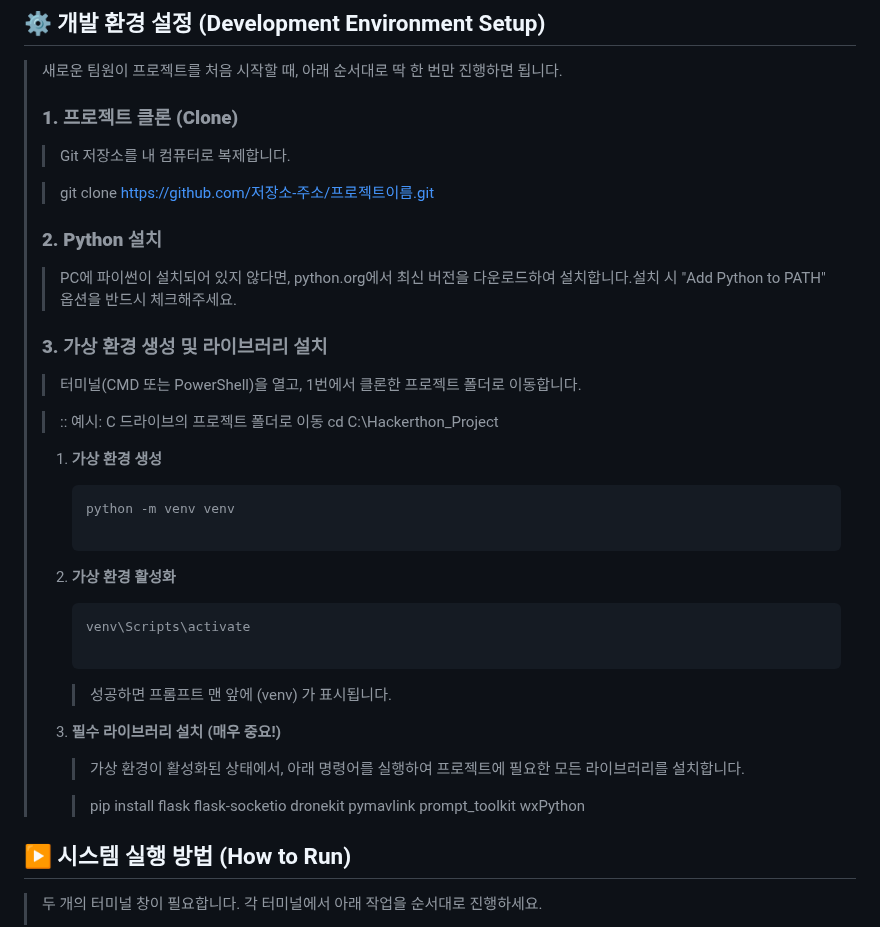
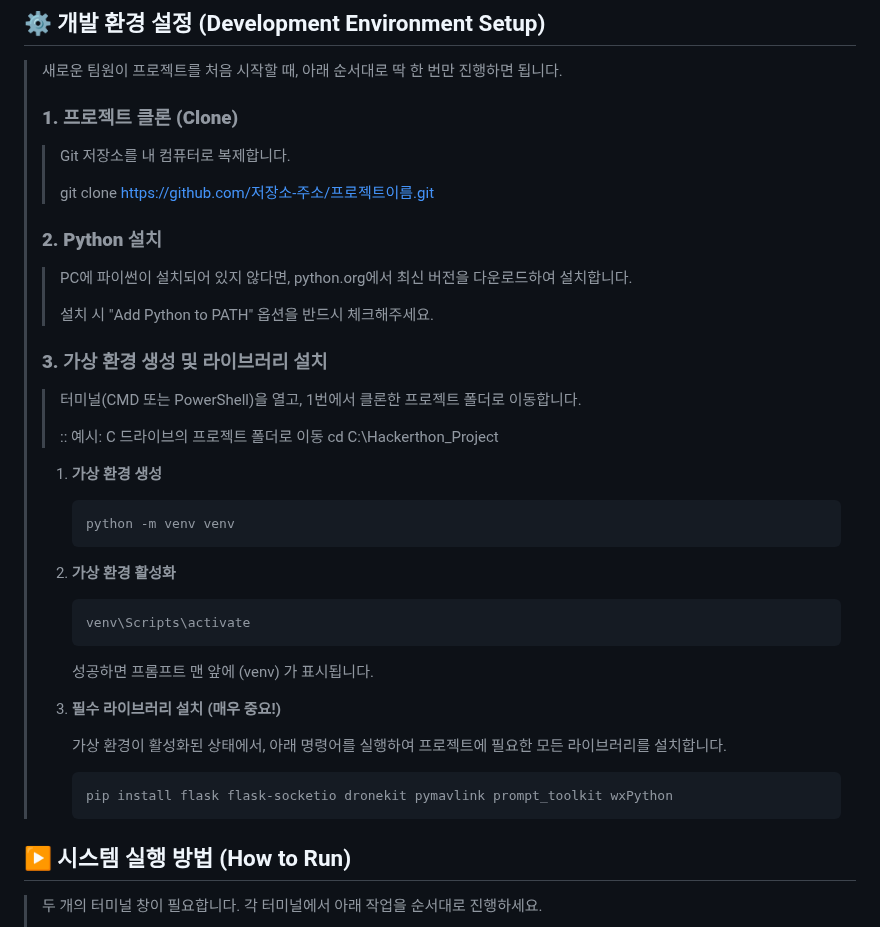
Before and after one commit to jwk0495/Hackerthon_Project, a Markdown page: README.md, the part around one of its changes. GitHub-like rendering.

````diff
--- a/README.md
+++ b/README.md
@@ -37,20 +37,22 @@
 >
 > > Git 저장소를 내 컴퓨터로 복제합니다.
 > >
->
-> > git clone https://github.com/저장소-주소/프로젝트이름.git
+> >
+> > git clone   https://github.com/저장소-주소/프로젝트이름.git
 > >
 >
 > ### **2. Python 설치**
 >
-> > PC에 파이썬이 설치되어 있지 않다면, python.org에서 최신 버전을 다운로드하여 설치합니다.설치 시 "Add Python to PATH" 옵션을 반드시 체크해주세요.
+> > PC에 파이썬이 설치되어 있지 않다면, python.org에서 최신 버전을 다운로드하여 설치합니다.
+> >
+> > 설치 시 "Add Python to PATH" 옵션을 반드시 체크해주세요.
 > >
 >
 > ### **3. 가상 환경 생성 및 라이브러리 설치**
 >
 > > 터미널(CMD 또는 PowerShell)을 열고, 1번에서 클론한 프로젝트 폴더로 이동합니다.
 > >
->
+> >
 > > :: 예시: C 드라이브의 프로젝트 폴더로 이동
 > cd C:\Hackerthon_Project
 > >
@@ -58,25 +60,24 @@
 >
 >     ```
 >     python -m venv venv
->
 >     ```
 >
 > 2. **가상 환경 활성화**
 >
 >     ```
 >     venv\Scripts\activate
+>     ```
+>
+>     성공하면 프롬프트 맨 앞에 (venv) 가 표시됩니다.
+>
+> 3. **필수 라이브러리 설치 (매우 중요!)**
+>
+>     가상 환경이 활성화된 상태에서, 아래 명령어를 실행하여 프로젝트에 필요한 모든 라이브러리를 설치합니다.
+>
 >
 >     ```
->
->     > 성공하면 프롬프트 맨 앞에 (venv) 가 표시됩니다.
->     >
-> 3. **필수 라이브러리 설치 (매우 중요!)**
->
->     > 가상 환경이 활성화된 상태에서, 아래 명령어를 실행하여 프로젝트에 필요한 모든 라이브러리를 설치합니다.
->     >
->
->     > pip install flask flask-socketio dronekit pymavlink prompt_toolkit wxPython
->     >
+>     pip install flask flask-socketio dronekit pymavlink prompt_toolkit wxPython
+>     ```
 
 ## ▶️ 시스템 실행 방법 (How to Run)
 
````
Also changed, not shown: other parts of README.md (+0 -2 lines).
